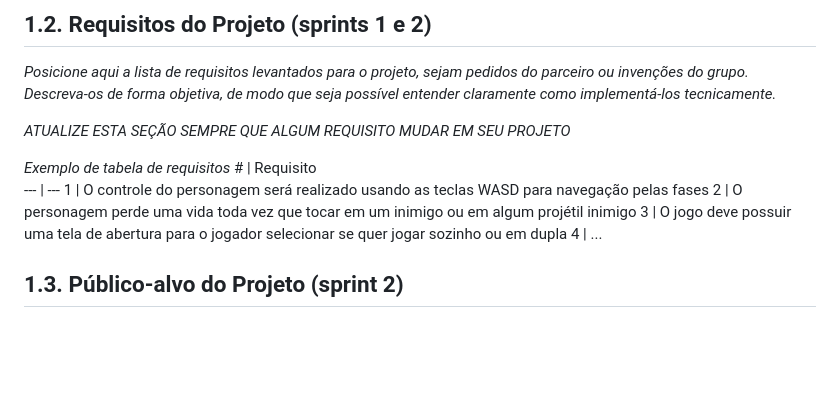
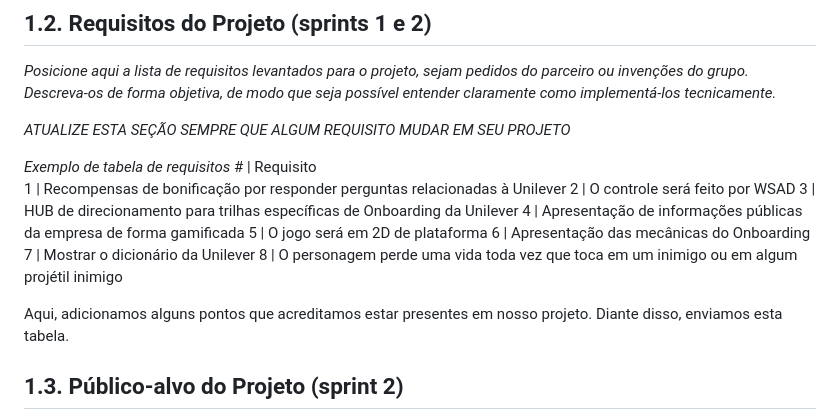
Before and after one commit to otaviovasc-inteli/GDD_grupo2, a Markdown page: document/gdd.md, the part around the change. GitHub-like rendering; blank space fills up the shorter version.

Commit message:
Update gdd.md
David Deodato - Adicionei a tabela de requisitos que consideramos importante

```diff
--- a/document/gdd.md
+++ b/document/gdd.md
@@ -68,11 +68,16 @@ Ao tornar o onboarding mais dinâmico e divertido, a solução busca não apenas
 
 *Exemplo de tabela de requisitos*
 \# | Requisito
---- | ---
-1 | O controle do personagem será realizado usando as teclas WASD para navegação pelas fases
-2 | O personagem perde uma vida toda vez que tocar em um inimigo ou em algum projétil inimigo
-3 | O jogo deve possuir uma tela de abertura para o jogador selecionar se quer jogar sozinho ou em dupla
-4 | ...
+1 | Recompensas de bonificação por responder perguntas relacionadas à Unilever
+2 | O controle será feito por WSAD
+3 | HUB de direcionamento para trilhas específicas de Onboarding da Unilever
+4 | Apresentação de informações públicas da empresa de forma gamificada
+5 | O jogo será em 2D de plataforma
+6 | Apresentação das mecânicas do Onboarding
+7 | Mostrar o dicionário da Unilever
+8 | O personagem perde uma vida toda vez que toca em um inimigo ou em algum projétil inimigo
+
+Aqui, adicionamos alguns pontos que acreditamos estar presentes em nosso projeto. Diante disso, enviamos esta tabela.
 
 ## 1.3. Público-alvo do Projeto (sprint 2)
 
```
